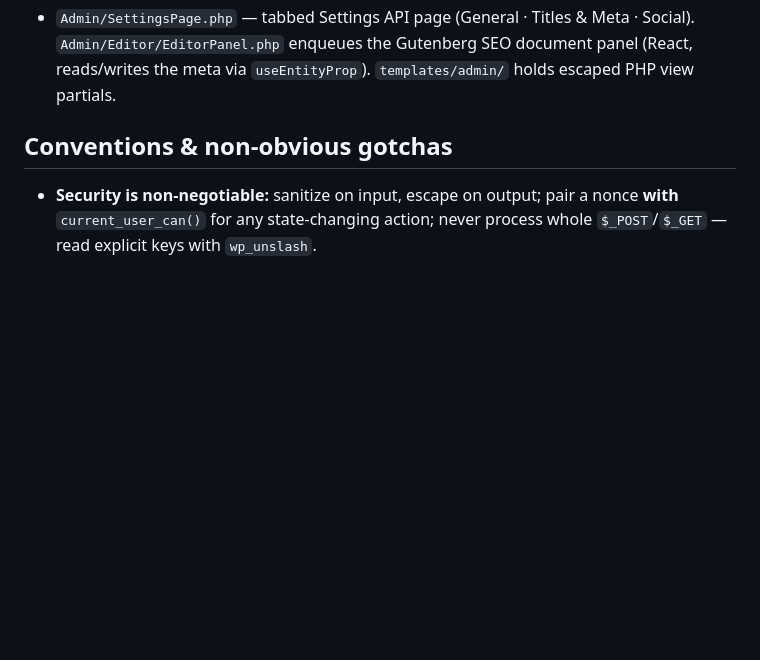
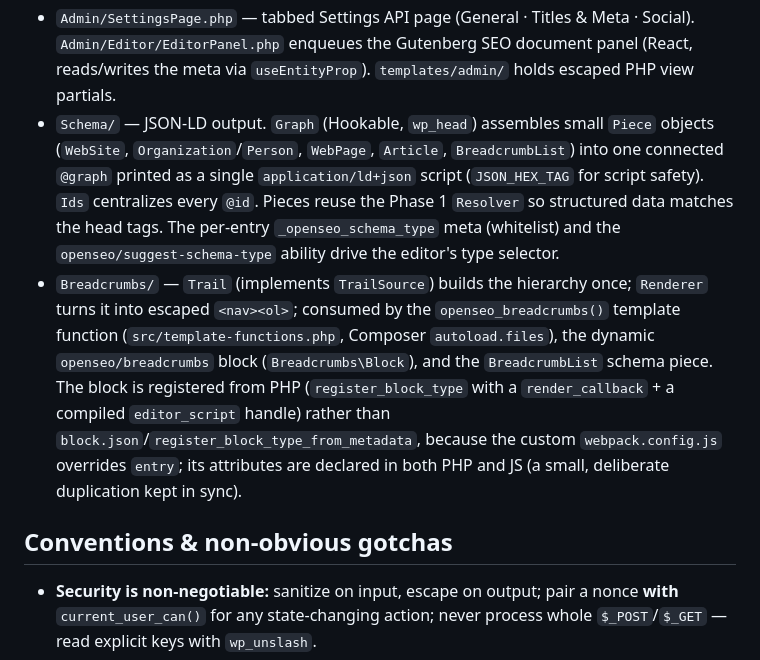
Before and after one commit to caicedoalexander/openseo, a Markdown page: CLAUDE.md, the part around the change. GitHub-like rendering; blank space fills up the shorter version.

Commit message:
docs: document Phase 4 schema and breadcrumbs

```diff
--- a/CLAUDE.md
+++ b/CLAUDE.md
@@ -111,6 +111,22 @@ and the wp-env integration suite.
 - `Admin/SettingsPage.php` — tabbed Settings API page (General · Titles & Meta · Social).
   `Admin/Editor/EditorPanel.php` enqueues the Gutenberg SEO document panel (React, reads/writes
   the meta via `useEntityProp`). `templates/admin/` holds escaped PHP view partials.
+- `Schema/` — JSON-LD output. `Graph` (Hookable, `wp_head`) assembles small
+  `Piece` objects (`WebSite`, `Organization`/`Person`, `WebPage`, `Article`,
+  `BreadcrumbList`) into one connected `@graph` printed as a single
+  `application/ld+json` script (`JSON_HEX_TAG` for script safety). `Ids`
+  centralizes every `@id`. Pieces reuse the Phase 1 `Resolver` so structured data
+  matches the head tags. The per-entry `_openseo_schema_type` meta (whitelist) and
+  the `openseo/suggest-schema-type` ability drive the editor's type selector.
+- `Breadcrumbs/` — `Trail` (implements `TrailSource`) builds the hierarchy once;
+  `Renderer` turns it into escaped `<nav><ol>`; consumed by the
+  `openseo_breadcrumbs()` template function (`src/template-functions.php`, Composer
+  `autoload.files`), the dynamic `openseo/breadcrumbs` block (`Breadcrumbs\Block`),
+  and the `BreadcrumbList` schema piece. The block is registered from PHP
+  (`register_block_type` with a `render_callback` + a compiled `editor_script`
+  handle) rather than `block.json`/`register_block_type_from_metadata`, because the
+  custom `webpack.config.js` overrides `entry`; its attributes are declared in both
+  PHP and JS (a small, deliberate duplication kept in sync).
 
 ## Conventions & non-obvious gotchas
 
```
Also changed, not shown: NOTES.md (+20 -0 lines).
